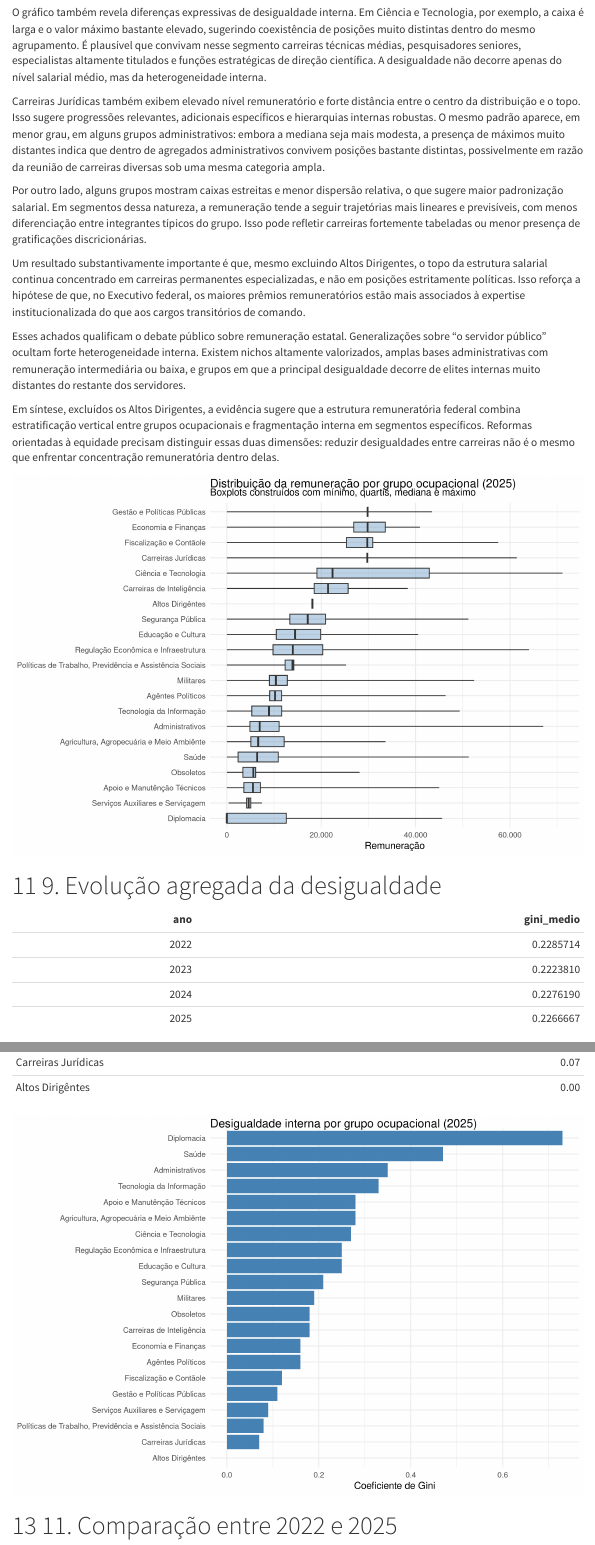
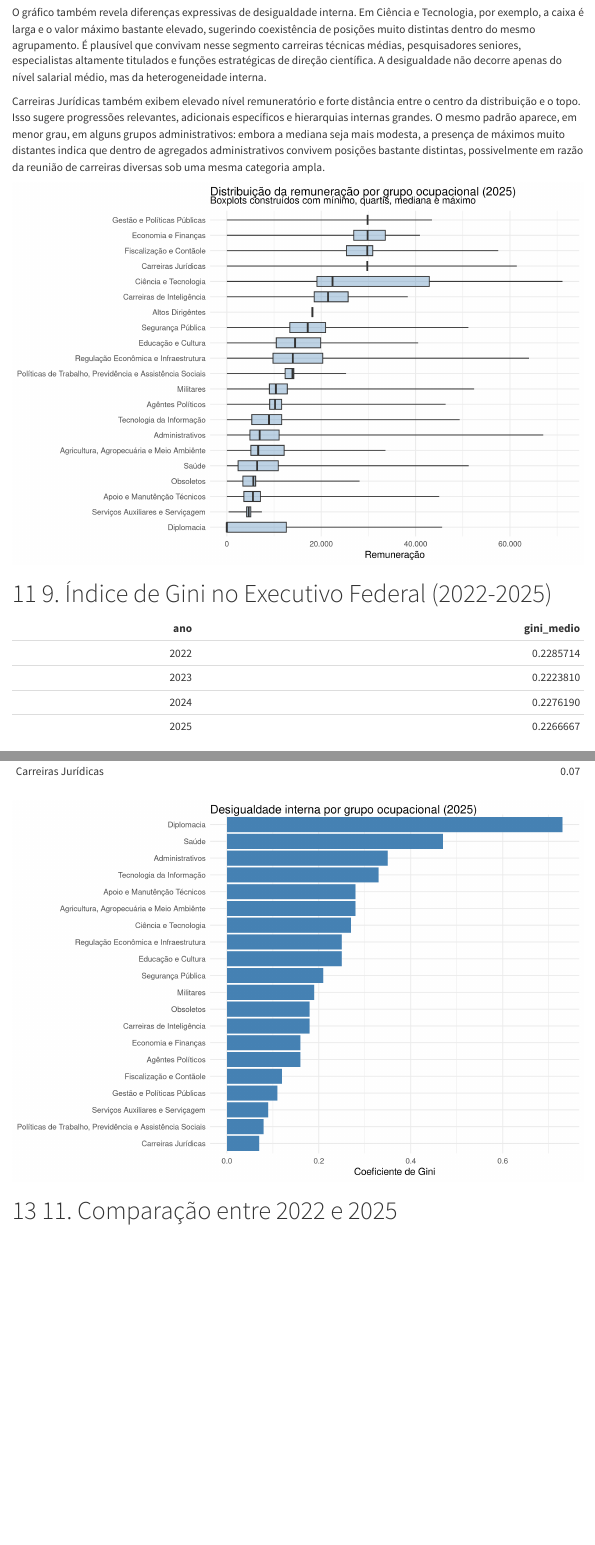
Before and after one commit to felixglopez/desigualdades_siape, an R Markdown document (siape_gini.Rmd): the page in a window 1100 px wide, from 6510 px down, and a second part further down, joined at a grey line. Rendered offline with R 4.5, knitr and Pandoc, with nearby package versions; menus at the side of the page are left out; column names are cleaned by a stand-in for the janitor package.

Commit message:
descrição

````diff
--- a/siape_gini.Rmd
+++ b/siape_gini.Rmd
@@ -276,15 +276,7 @@
 
 O gráfico também revela diferenças expressivas de desigualdade interna. Em Ciência e Tecnologia, por exemplo, a caixa é larga e o valor máximo bastante elevado, sugerindo coexistência de posições muito distintas dentro do mesmo agrupamento. É plausível que convivam nesse segmento carreiras técnicas médias, pesquisadores seniores, especialistas altamente titulados e funções estratégicas de direção científica. A desigualdade não decorre apenas do nível salarial médio, mas da heterogeneidade interna.
 
-Carreiras Jurídicas também exibem elevado nível remuneratório e forte distância entre o centro da distribuição e o topo. Isso sugere progressões relevantes, adicionais específicos e hierarquias internas robustas. O mesmo padrão aparece, em menor grau, em alguns grupos administrativos: embora a mediana seja mais modesta, a presença de máximos muito distantes indica que dentro de agregados administrativos convivem posições bastante distintas, possivelmente em razão da reunião de carreiras diversas sob uma mesma categoria ampla.
-
-Por outro lado, alguns grupos mostram caixas estreitas e menor dispersão relativa, o que sugere maior padronização salarial. Em segmentos dessa natureza, a remuneração tende a seguir trajetórias mais lineares e previsíveis, com menos diferenciação entre integrantes típicos do grupo. Isso pode refletir carreiras fortemente tabeladas ou menor presença de gratificações discricionárias.
-
-Um resultado substantivamente importante é que, mesmo excluindo Altos Dirigentes, o topo da estrutura salarial continua concentrado em carreiras permanentes especializadas, e não em posições estritamente políticas. Isso reforça a hipótese de que, no Executivo federal, os maiores prêmios remuneratórios estão mais associados à expertise institucionalizada do que aos cargos transitórios de comando.
-
-Esses achados qualificam o debate público sobre remuneração estatal. Generalizações sobre “o servidor público” ocultam forte heterogeneidade interna. Existem nichos altamente valorizados, amplas bases administrativas com remuneração intermediária ou baixa, e grupos em que a principal desigualdade decorre de elites internas muito distantes do restante dos servidores.
-
-Em síntese, excluídos os Altos Dirigentes, a evidência sugere que a estrutura remuneratória federal combina estratificação vertical entre grupos ocupacionais e fragmentação interna em segmentos específicos. Reformas orientadas à equidade precisam distinguir essas duas dimensões: reduzir desigualdades entre carreiras não é o mesmo que enfrentar concentração remuneratória dentro delas.
+Carreiras Jurídicas também exibem elevado nível remuneratório e forte distância entre o centro da distribuição e o topo. Isso sugere progressões relevantes, adicionais específicos e hierarquias internas grandes. O mesmo padrão aparece, em menor grau, em alguns grupos administrativos: embora a mediana seja mais modesta, a presença de máximos muito distantes indica que dentro de agregados administrativos convivem posições bastante distintas, possivelmente em razão da reunião de carreiras diversas sob uma mesma categoria ampla.
 
 
 ```{r boxplot_remun_2025}
@@ -334,7 +326,7 @@
 
 
 
-# 9. Evolução agregada da desigualdade
+# 9. Índice de Gini no Executivo Federal (2022-2025)
 
 ```{r gini-ano}
 gini_ano <- siape %>%
````
Also changed, not shown: siape_gini.Rmd (3 more changed lines).
